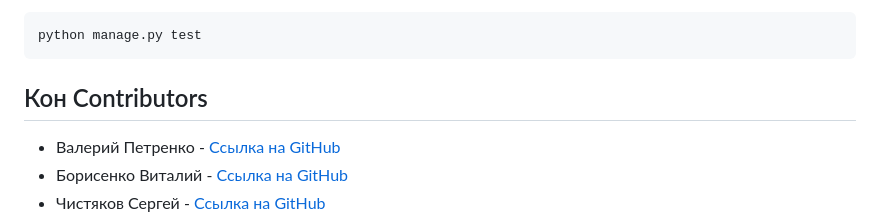
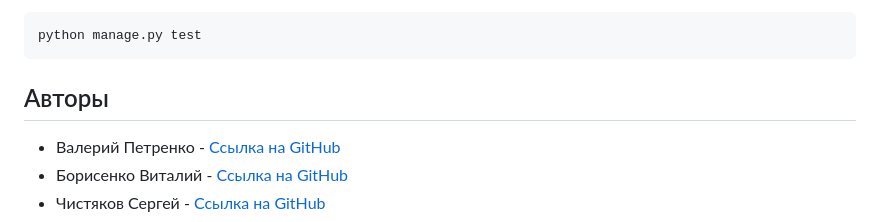
Before and after one commit to HikkiAdvent/api_yamdb, a Markdown page: README.md, the part around the change. Drawn GitHub-style.

````diff
--- a/README.md
+++ b/README.md
@@ -156,7 +156,7 @@
 python manage.py test
 ```
 
-## Кон Contributors
+## Авторы
 
 - Валерий Петренко - [Ссылка на GitHub](https://github.com/HikkiAdvent)
 - Борисенко Виталий - [Ссылка на GitHub](https://github.com/bvv-praktikum)
````
